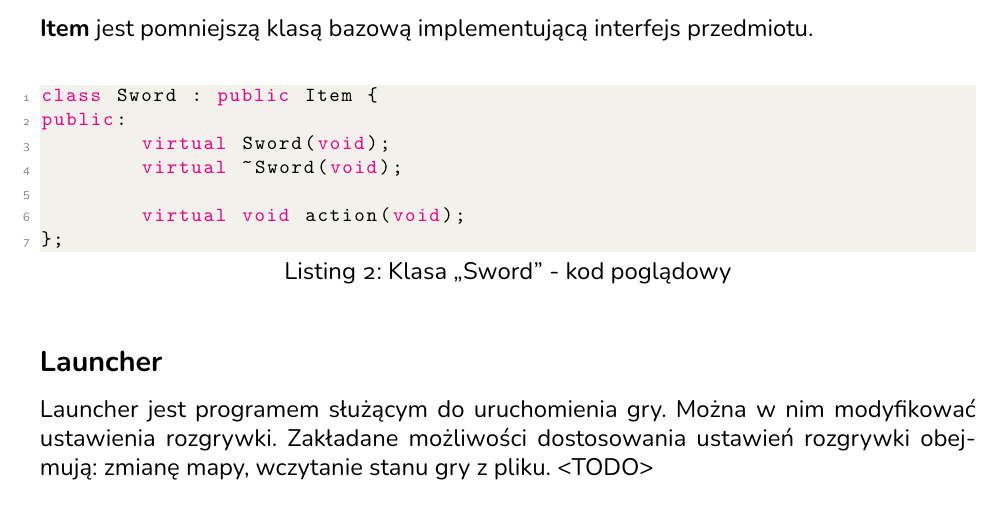
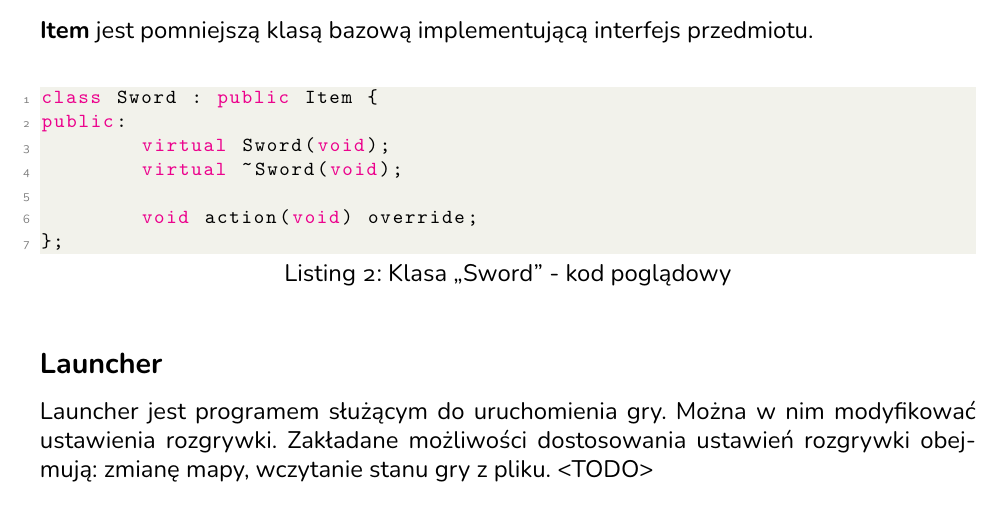
Before and after one commit to antoniprzybylik/studencka_gra_rpg, a LaTeX document (docs/project-docs/dokumentacja.tex): part of page 4 of 5, cut so that both start at the same text. The pictures show the PDF file docs/project-docs/dokumentacja.pdf that the author committed with the source.

Commit message:
Improved example.

```diff
--- a/docs/project-docs/dokumentacja.tex
+++ b/docs/project-docs/dokumentacja.tex
@@ -189,7 +189,7 @@ public:
         virtual Sword(void);
         virtual ~Sword(void);
 
-        virtual void action(void);
+        void action(void) override;
 };
 \end{lstlisting}
 
```
Also changed, not shown: docs/project-docs/dokumentacja.pdf.
